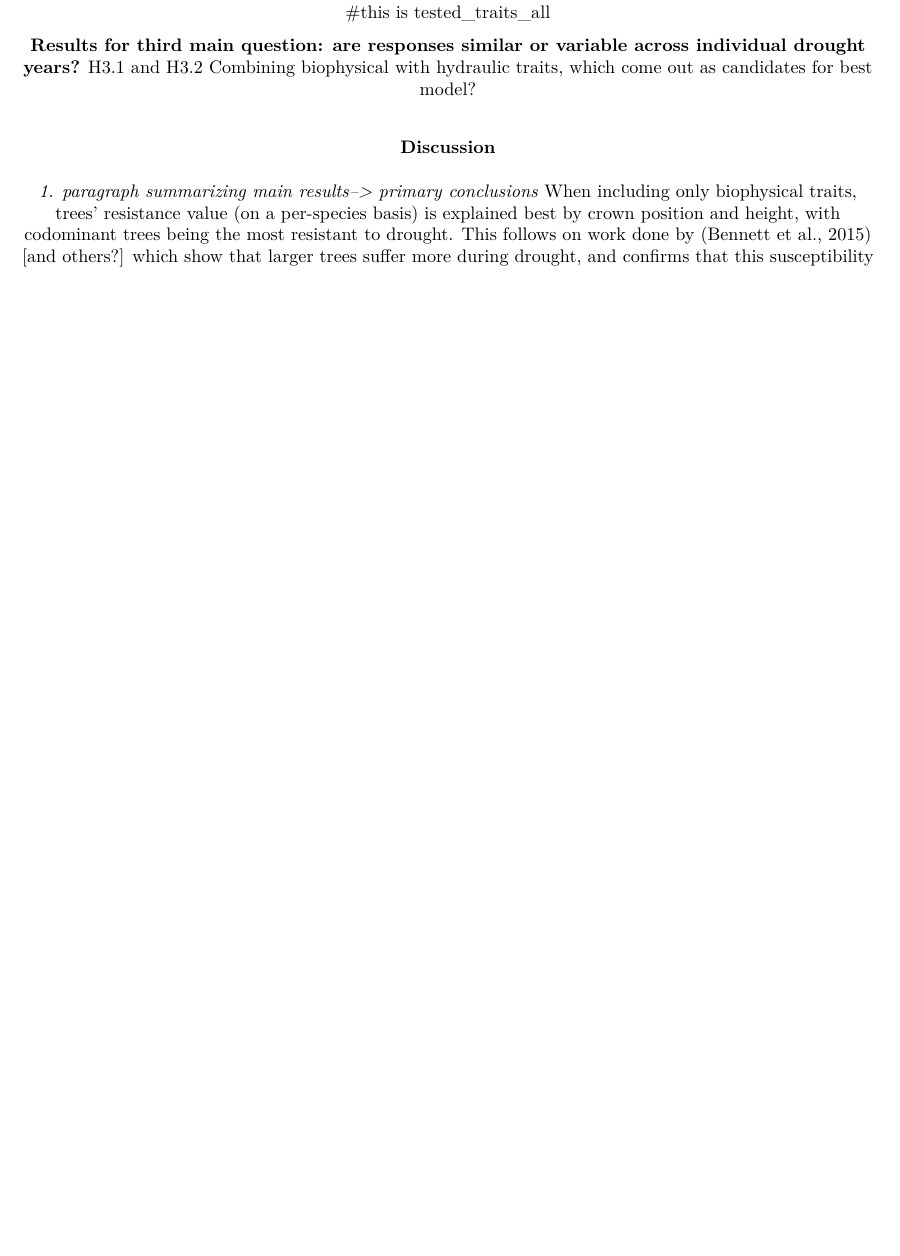
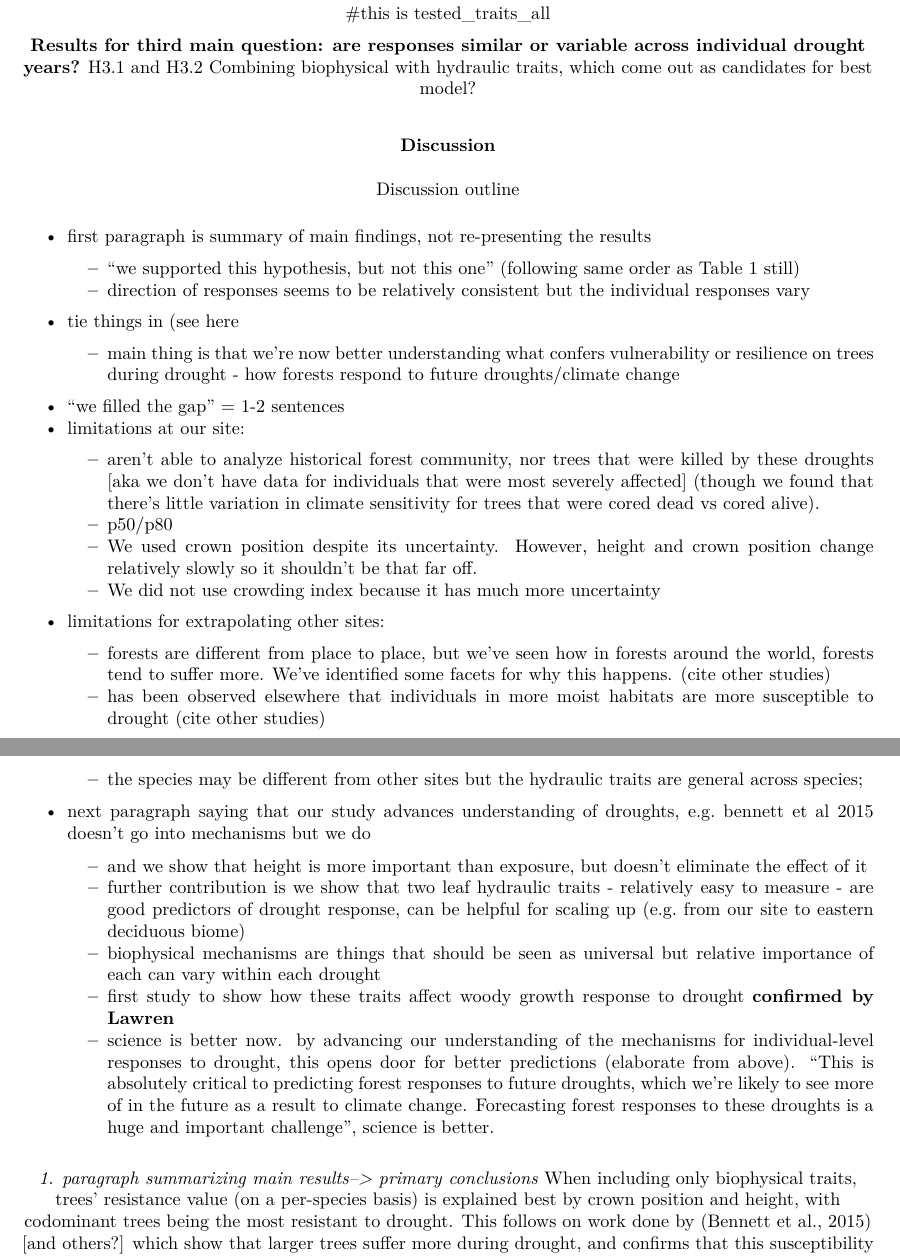
Before and after one commit to SCBI-ForestGEO/McGregor_climate-sensitivity-variation, an R Markdown document (manuscript/climate_sensitivity_draft.Rmd): part of page 9 of 13 before the commit and two parts of pages 9 and 10 of 14 after it, the two joined at a grey line, cut so that both start at the same text, the shorter picture padded with empty space. The pictures show the output file manuscript/climate_sensitivity_draft.pdf that the author committed with the source.

Commit message:
Updated Figure 2 and manuscript with results/discussion outlines

```diff
--- a/manuscript/climate_sensitivity_draft.Rmd
+++ b/manuscript/climate_sensitivity_draft.Rmd
@@ -160,7 +182,7 @@ DBH, height, crown position, and TWI
 H2.1, H2.2, H2.3
 Hydraulic traits alone, traits with height
 
-![Table 3 (example!)](tables_figures/Table3.png) #this is tested_traits_all
+![Table 4 (example!)](tables_figures/Table4.png) #this is tested_traits_all
 
 **Results for third main question: are responses similar or variable across individual drought years?**
 H3.1 and H3.2
@@ -168,6 +190,46 @@ Combining biophysical with hydraulic traits, which come out as candidates for be
 
 
 ### Discussion
+Discussion outline
+
+- first paragraph is summary of main findings, not re-presenting the results
+  - "we supported this hypothesis, but not this one" (following same order as Table 1 still)
+  - direction of responses seems to be relatively consistent but the individual responses vary
+- tie things in (see here
+  - main thing is that we're now better understanding what confers vulnerability or resilience on trees during drought - how forests respond to future droughts/climate change
+- "we filled the gap" = 1-2 sentences
+- limitations at our site:
+  - aren't able to analyze historical forest community, nor trees that were killed by these droughts [aka we don't have data for individuals that were most severely affected] (though we found that there's little variation in climate sensitivity for trees that were cored dead vs cored alive).
+  - p50/p80
+  - We used crown position despite its uncertainty. However, height and crown position change relatively slowly so it shouldn't be that far off.
+  - We did not use crowding index because it has much more uncertainty
+- limitations for extrapolating other sites:
+  - forests are different from place to place, but we've seen how in forests around the world, forests tend to suffer more. We've identified some facets for why this happens. (cite other studies)
+  - has been observed elsewhere that individuals in more moist habitats are more susceptible to drought (cite other studies)
+  - the species may be different from other sites but the hydraulic traits are general across species;
+- next paragraph saying that our study advances understanding of droughts, e.g. bennett et al 2015 doesn't go into mechanisms but we do
+  - and we show that height is more important than exposure, but doesn't eliminate the effect of it
+  - further contribution is we show that two leaf hydraulic traits - relatively easy to measure - are good predictors of drought response, can be helpful for scaling up (e.g. from our site to eastern deciduous biome)
+  - biophysical mechanisms are things that should be seen as universal but relative importance of each can vary within each drought
+  - first study to show how these traits affect woody growth response to drought **confirmed by Lawren**
+  - science is better now. by advancing our understanding of the mechanisms for individual-level responses to drought, this opens door for better predictions (elaborate from above). "This is absolutely critical to predicting forest responses to future droughts, which we're likely to see more of in the future as a result to climate change. Forecasting forest responses to these droughts is a huge and important challenge", science is better.
+
+
+
+
+
+
+
+
+
+
+
+
+
+
+
+
+
 
 *1. paragraph summarizing main results--> primary conclusions*
 When including only biophysical traits, trees' resistance value (on a per-species basis) is explained best by crown position and height, with codominant trees being the most resistant to drought. This follows on work done by [@bennett_larger_2015] [and others?] which show that larger trees suffer more during drought, and confirms that this susceptibility can be seen in tree ring analyses. Adding in crown position with the leaf hydraulic traits yields a slightly worse predictive model for drought tolerance, with height remaining as the only significant biophysical variable.
```
Also changed, not shown: manuscript/climate_sensitivity_draft.pdf, manuscript/tables_figures/Figure2.png, manuscript/climate_sensitivity_draft.Rmd (24 more changed lines), 1 other file.
